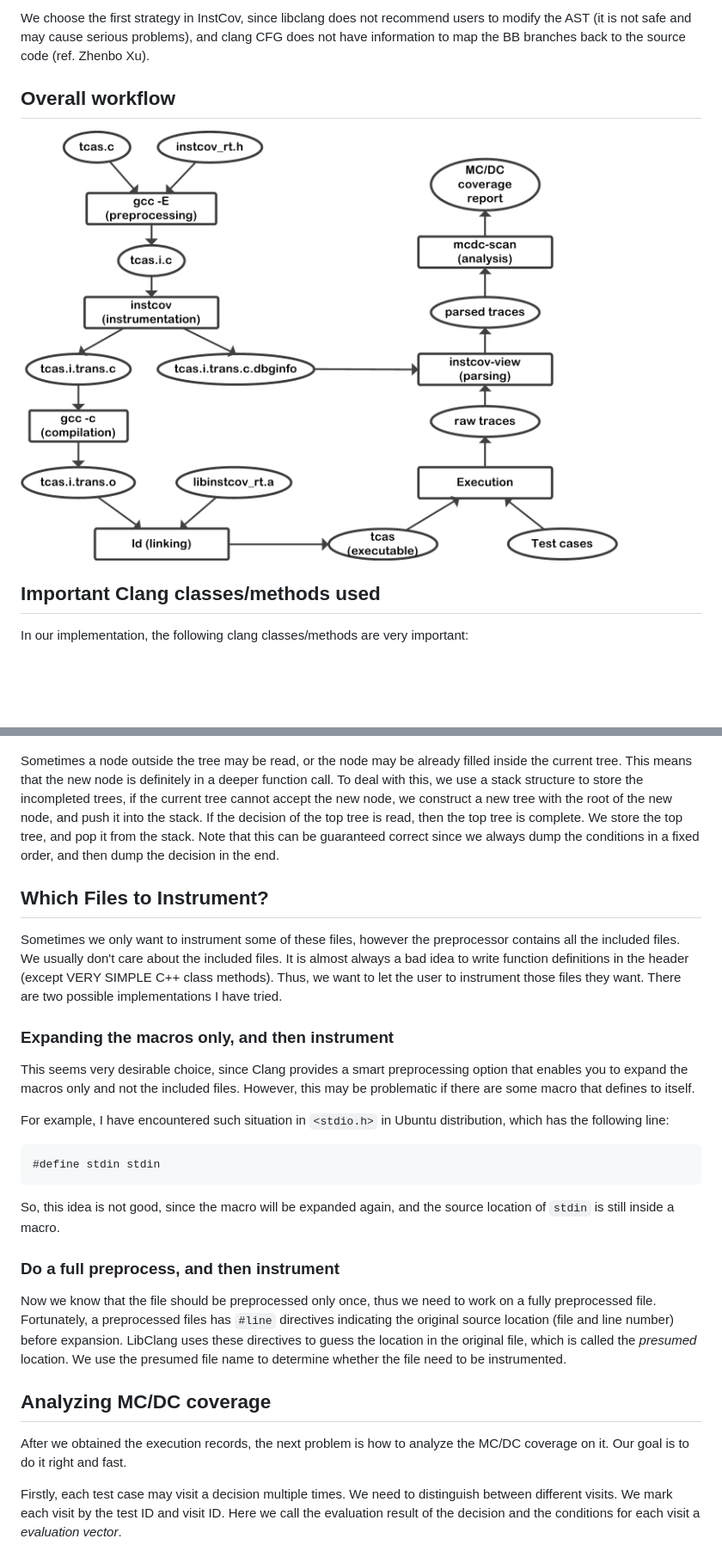
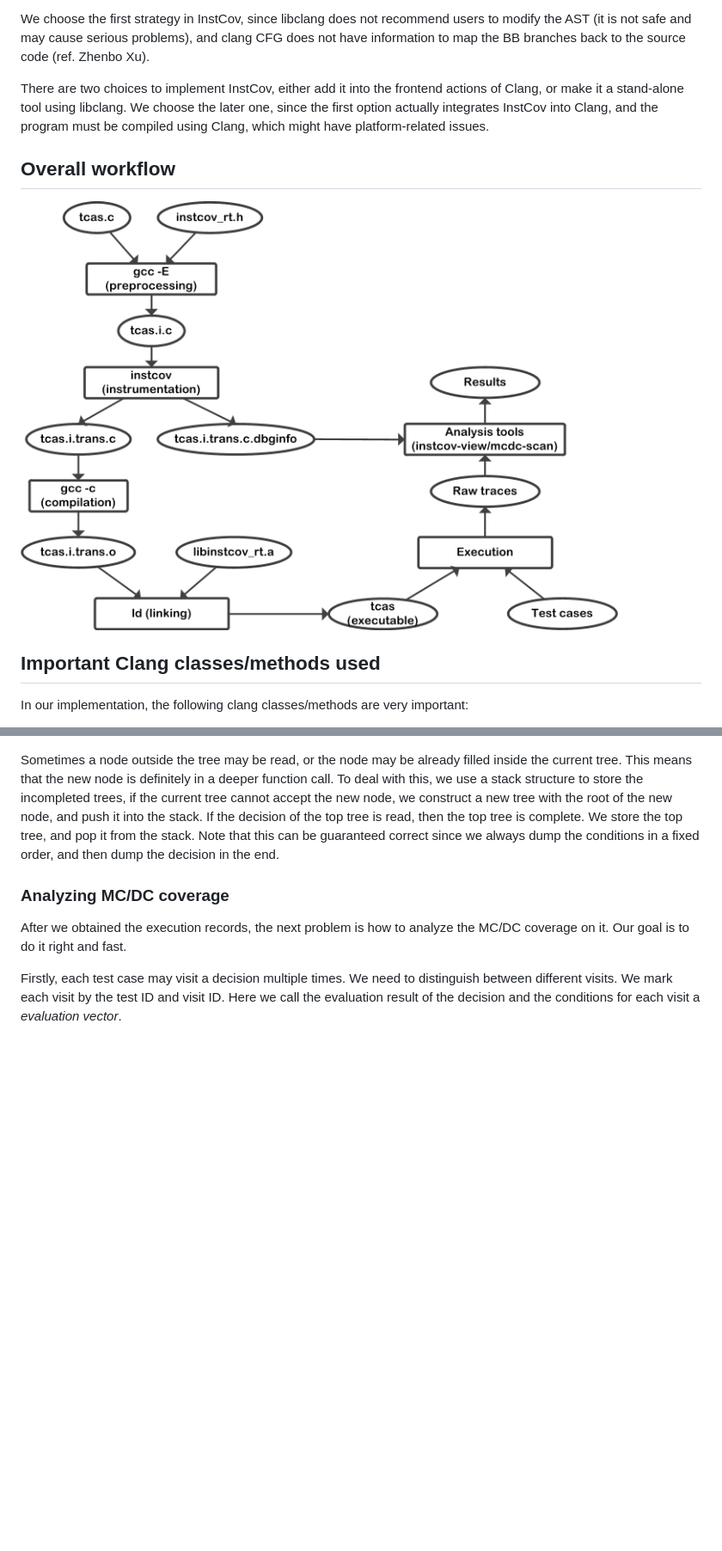
Before and after one commit to lvshuiyiqing/instcov-1, a Markdown page: doc/InstCovImpl.md, 2 parts joined by grey strips. Shown: that part at 86% size. Drawn GitHub-style; pictures changed too: doc/InstCov_Workflow.png; blank space fills up the shorter version.

```diff
--- a/doc/InstCovImpl.md
+++ b/doc/InstCovImpl.md
@@ -27,6 +27,12 @@ We choose the first strategy in InstCov, since libclang does not recommend users
 to modify the AST (it is not safe and may cause serious problems), and clang CFG
 does not have information to map the BB branches back to the source code
 (ref. Zhenbo Xu).
+
+There are two choices to implement InstCov, either add it into the frontend
+actions of Clang, or make it a stand-alone tool using libclang. We choose the
+later one, since the first option actually integrates InstCov into Clang, and
+the program must be compiled using Clang, which might have platform-related
+issues.
 
 ## Overall workflow
 
@@ -257,39 +265,7 @@ top tree, and pop it from the stack. Note that this can be guaranteed correct
 since we always dump the conditions in a fixed order, and then dump the decision
 in the end.
 
-## Which Files to Instrument?
-
-Sometimes we only want to instrument some of these files, however the
-preprocessor contains all the included files. We usually don't care about the
-included files. It is almost always a bad idea to write function definitions in
-the header (except VERY SIMPLE C++ class methods). Thus, we want to let the user
-to instrument those files they want. There are two possible implementations I
-have tried.
-
-### Expanding the macros only, and then instrument
-
-This seems very desirable choice, since Clang provides a smart preprocessing
-option that enables you to expand the macros only and not the included files.
-However, this may be problematic if there are some macro that defines to itself.
-
-For example, I have encountered such situation in `<stdio.h>` in Ubuntu
-distribution, which has the following line:
-
-	#define stdin stdin
-
-So, this idea is not good, since the macro will be expanded again, and the
-source location of `stdin` is still inside a macro.
-
-### Do a full preprocess, and then instrument
-
-Now we know that the file should be preprocessed only once, thus we need to work
-on a fully preprocessed file. Fortunately, a preprocessed files has `#line`
-directives indicating the original source location (file and line number) before
-expansion. LibClang uses these directives to guess the location in the original
-file, which is called the *presumed* location. We use the presumed file name
-to determine whether the file need to be instrumented.
-
-## Analyzing MC/DC coverage
+### Analyzing MC/DC coverage
 
 After we obtained the execution records, the next problem is how to analyze the
 MC/DC coverage on it. Our goal is to do it right and fast.
```
Also changed, not shown: other parts of doc/InstCovImpl.md (+142 -96 lines), README.md (+8 -4 lines).
